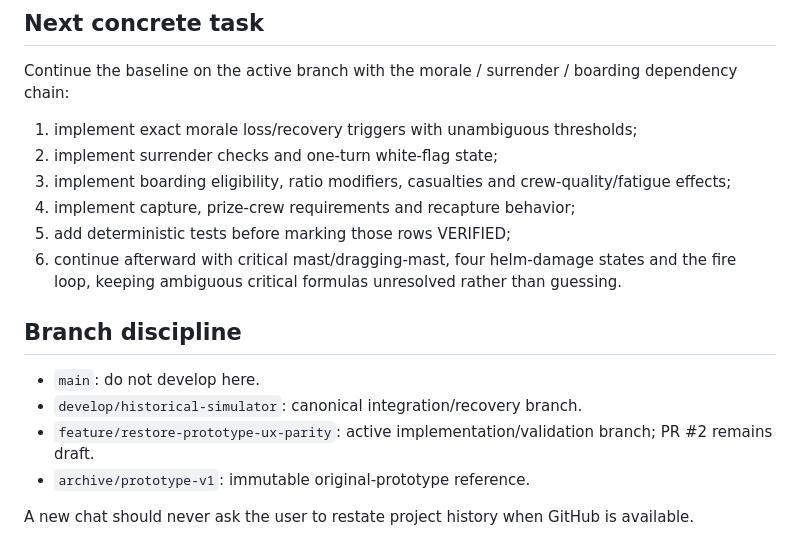
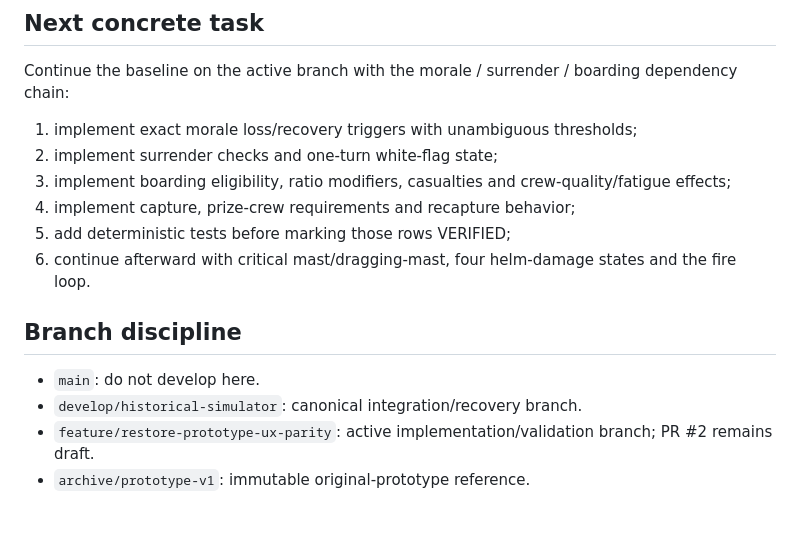
Before and after one commit to Reyndio/batalla-naval-juego, a Markdown page: PROJECT_STATE.md, the part around one of its changes. GitHub-like rendering.

```diff
--- a/PROJECT_STATE.md
+++ b/PROJECT_STATE.md
@@ -79,7 +82,7 @@ Continue the baseline on the active branch with the morale / surrender / boardin
 3. implement boarding eligibility, ratio modifiers, casualties and crew-quality/fatigue effects;
 4. implement capture, prize-crew requirements and recapture behavior;
 5. add deterministic tests before marking those rows VERIFIED;
-6. continue afterward with critical mast/dragging-mast, four helm-damage states and the fire loop, keeping ambiguous critical formulas unresolved rather than guessing.
+6. continue afterward with critical mast/dragging-mast, four helm-damage states and the fire loop.
 
 ## Branch discipline
 
@@ -87,5 +90,3 @@ Continue the baseline on the active branch with the morale / surrender / boardin
 - `develop/historical-simulator`: canonical integration/recovery branch.
 - `feature/restore-prototype-ux-parity`: active implementation/validation branch; PR #2 remains draft.
 - `archive/prototype-v1`: immutable original-prototype reference.
-
-A new chat should never ask the user to restate project history when GitHub is available.
```
Also changed, not shown: other parts of PROJECT_STATE.md (+17 -14 lines).
